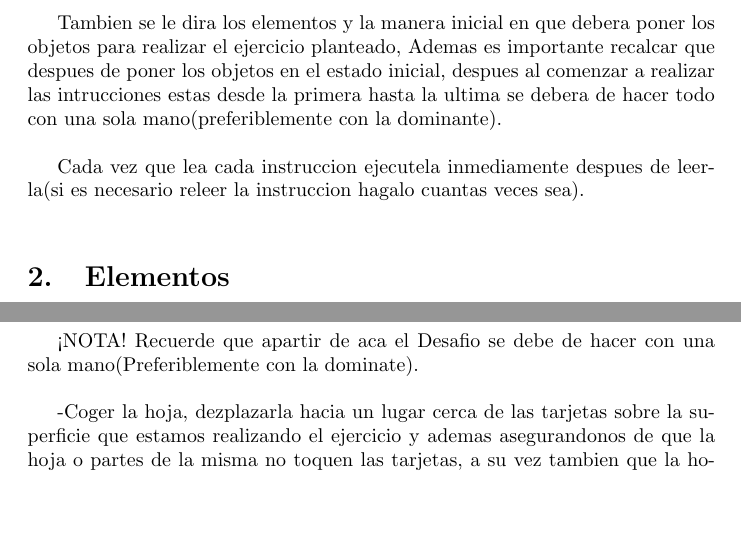
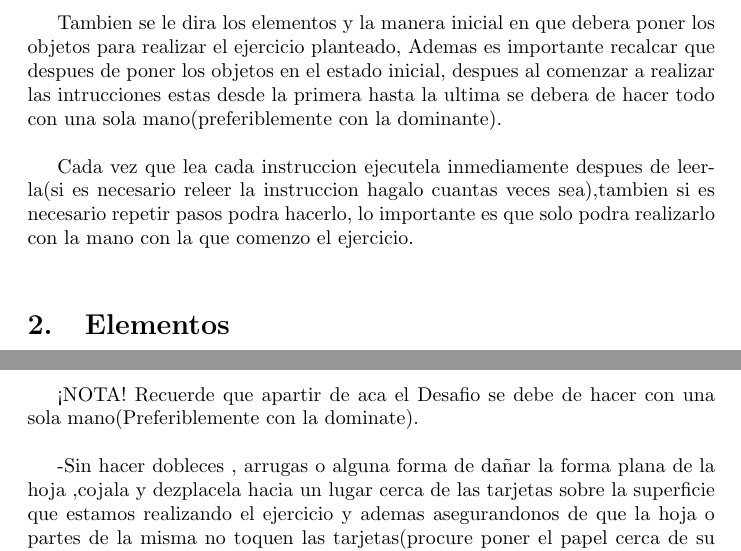
Before and after one commit to santiagopr123/Desafio, a LaTeX document (main.tex): two parts of page 3 of 4, joined at a grey line, cut so that both start at the same text, the shorter picture padded with empty space. Compiled offline with pdfLaTeX.

Commit message:
cambio en errores de redaccion y errores ortograficos

```diff
--- a/main.tex
+++ b/main.tex
@@ -47,7 +47,7 @@ Para el siguiente Desafio, sin ayuda y de manera individual, debera de realizarl
 Tambien se le dira los elementos y la manera inicial en que debera poner los objetos para realizar el ejercicio planteado, Ademas es importante recalcar que despues de poner los objetos en el estado inicial, despues al comenzar a realizar las intrucciones estas desde la primera hasta la ultima se debera de hacer todo con una sola mano(preferiblemente con la dominante).\\
 
 
-Cada vez que lea cada instruccion ejecutela inmediamente despues de leerla(si es necesario releer la instruccion hagalo cuantas veces sea).\\
+Cada vez que lea cada instruccion ejecutela inmediamente despues de leerla(si es necesario releer la instruccion hagalo cuantas veces sea),tambien si es necesario repetir pasos podra hacerlo, lo importante es que solo podra realizarlo con la mano con la que comenzo el ejercicio.\\
 
 \section{Elementos} \label{contenido}
 Para la realizacion del ejercicio vamos a necesitar:\\
@@ -62,6 +62,6 @@ Para la realizacion del ejercicio vamos a necesitar:\\
     ¡NOTA! Recuerde que apartir de aca el Desafio se debe de hacer con una sola mano(Preferiblemente con la dominate).\\
 
 
-    -Coger la hoja, dezplazarla hacia un lugar cerca de las tarjetas sobre la superficie que estamos realizando el ejercicio y ademas asegurandonos de que la hoja o partes de la misma no toquen las tarjetas, a su vez tambien que la hoja de papel quede totalmente sobre la superficie plana(evitando la caida de esta).\\
+    -Sin hacer dobleces , arrugas o alguna forma de dañar la forma plana de la hoja ,cojala  y dezplacela hacia un lugar cerca de las tarjetas sobre la superficie que estamos realizando el ejercicio y ademas asegurandonos de que la hoja o partes de la misma no toquen las  tarjetas(procure poner el papel cerca de su rango de movimiento).\\
 
 
```
Also changed, not shown: Ejercicio_con_pasos.pdf, main.tex (9 more changed lines).
